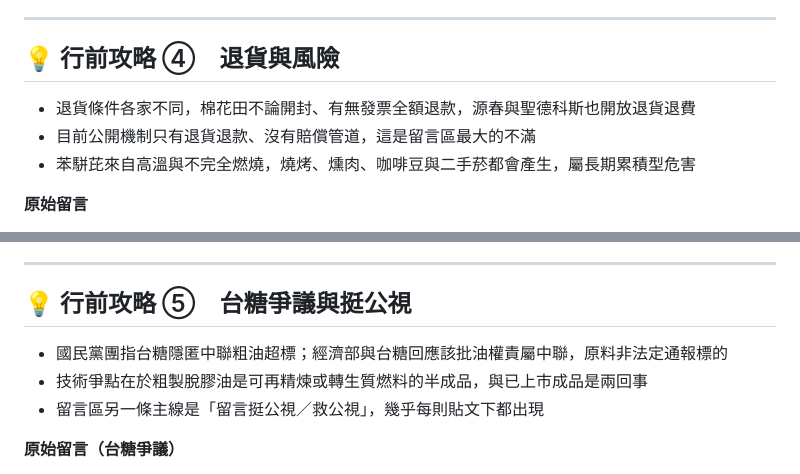
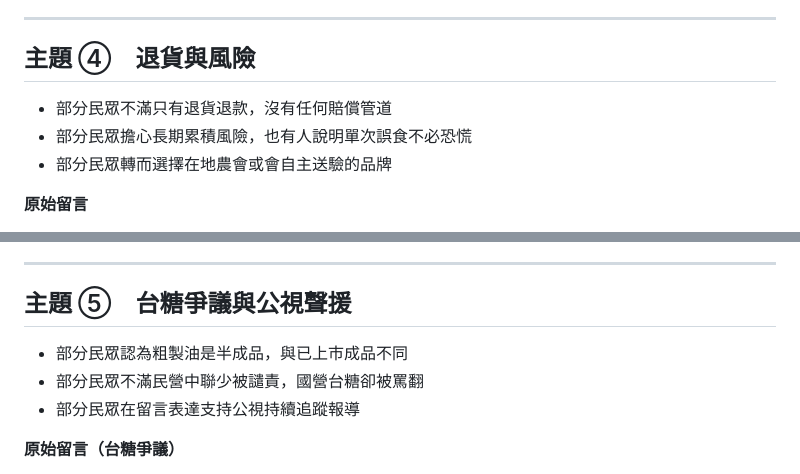
Before and after one commit to coldest58/coldest58.github.io, a Markdown page: ptsnews-苯駢芘-社群輿情.md, 2 parts joined by grey strips. Rendered like a GitHub page.

```diff
--- a/ptsnews-苯駢芘-行前攻略.md
+++ b/ptsnews-苯駢芘-社群輿情.md
@@ -118,11 +118,11 @@
 
 ---
 
-## 💡 行前攻略 ④　退貨與風險
+## 主題 ④　退貨與風險
 
-- 退貨條件各家不同，棉花田不論開封、有無發票全額退款，源春與聖德科斯也開放退貨退費
-- 目前公開機制只有退貨退款、沒有賠償管道，這是留言區最大的不滿
-- 苯駢芘來自高溫與不完全燃燒，燒烤、燻肉、咖啡豆與二手菸都會產生，屬長期累積型危害
+- 部分民眾不滿只有退貨退款，沒有任何賠償管道
+- 部分民眾擔心長期累積風險，也有人說明單次誤食不必恐慌
+- 部分民眾轉而選擇在地農會或會自主送驗的品牌
 
 **原始留言**
 - czo868（貼文1）：除了退款不能賠償嗎
@@ -146,11 +146,11 @@
 
 ---
 
-## 💡 行前攻略 ⑤　台糖爭議與挺公視
+## 主題 ⑤　台糖爭議與公視聲援
 
-- 國民黨團指台糖隱匿中聯粗油超標；經濟部與台糖回應該批油權責屬中聯，原料非法定通報標的
-- 技術爭點在於粗製脫膠油是可再精煉或轉生質燃料的半成品，與已上市成品是兩回事
-- 留言區另一條主線是「留言挺公視／救公視」，幾乎每則貼文下都出現
+- 部分民眾認為粗製油是半成品，與已上市成品不同
+- 部分民眾不滿民營中聯少被譴責，國營台糖卻被罵翻
+- 部分民眾在留言表達支持公視持續追蹤報導
 
 **原始留言（台糖爭議）**
 - kiracelestial（貼文13）：那只是半成品脫膠原油，用途未定，跟南僑已上市超標癌油完全不同概念，藍偷換概念
```
Also changed, not shown: other parts of ptsnews-苯駢芘-社群輿情.md (+14 -14 lines).
